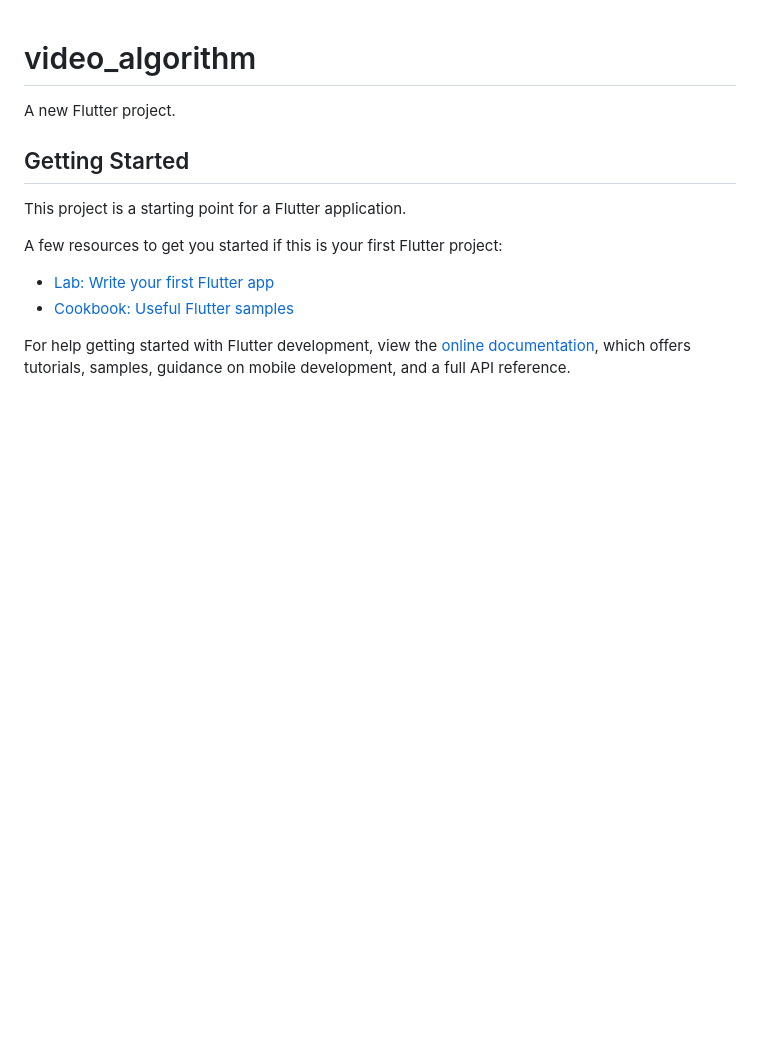
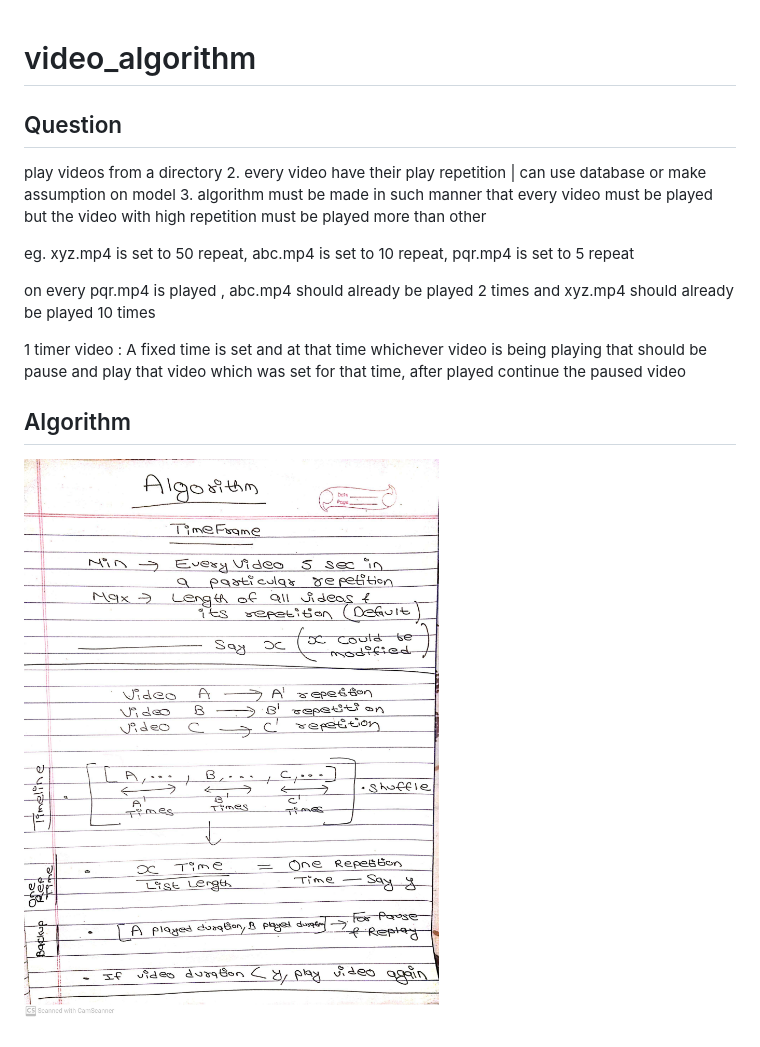
Before and after one commit to AradhyaNepal/2079-Dashain-Practice, a Markdown page: VideoAlgorithm/README.md, the part around the change. Rendered like a GitHub page; pictures changed too: VideoAlgorithm/Algorithm.jpg (added); blank space fills up the shorter version.

```diff
--- a/VideoAlgorithm/README.md
+++ b/VideoAlgorithm/README.md
@@ -1,16 +1,25 @@
 # video_algorithm
 
-A new Flutter project.
+## Question
+play videos from a directory
+2. every video have their play repetition | can use database or make
+assumption on model
+3. algorithm must be made in such manner that every video must be played
+but the video with high repetition must be played more than other
 
-## Getting Started
+eg.
+xyz.mp4 is set to 50 repeat,
+abc.mp4 is set to 10 repeat,
+pqr.mp4 is set to 5 repeat
 
-This project is a starting point for a Flutter application.
+on every pqr.mp4 is played , abc.mp4 should already be played 2 times
+and xyz.mp4 should already be played 10 times
 
-A few resources to get you started if this is your first Flutter project:
+1 timer video : A fixed time is set and at that time whichever video is
+being playing that should be pause and play that video which was set for
+that time, after played continue the paused video
 
-- [Lab: Write your first Flutter app](https://docs.flutter.dev/get-started/codelab)
-- [Cookbook: Useful Flutter samples](https://docs.flutter.dev/cookbook)
 
-For help getting started with Flutter development, view the
-[online documentation](https://docs.flutter.dev/), which offers tutorials,
-samples, guidance on mobile development, and a full API reference.
+
+## Algorithm
+![Algorithm App](./Algorithm.jpg)
```
Also changed, not shown: 3 other files.
